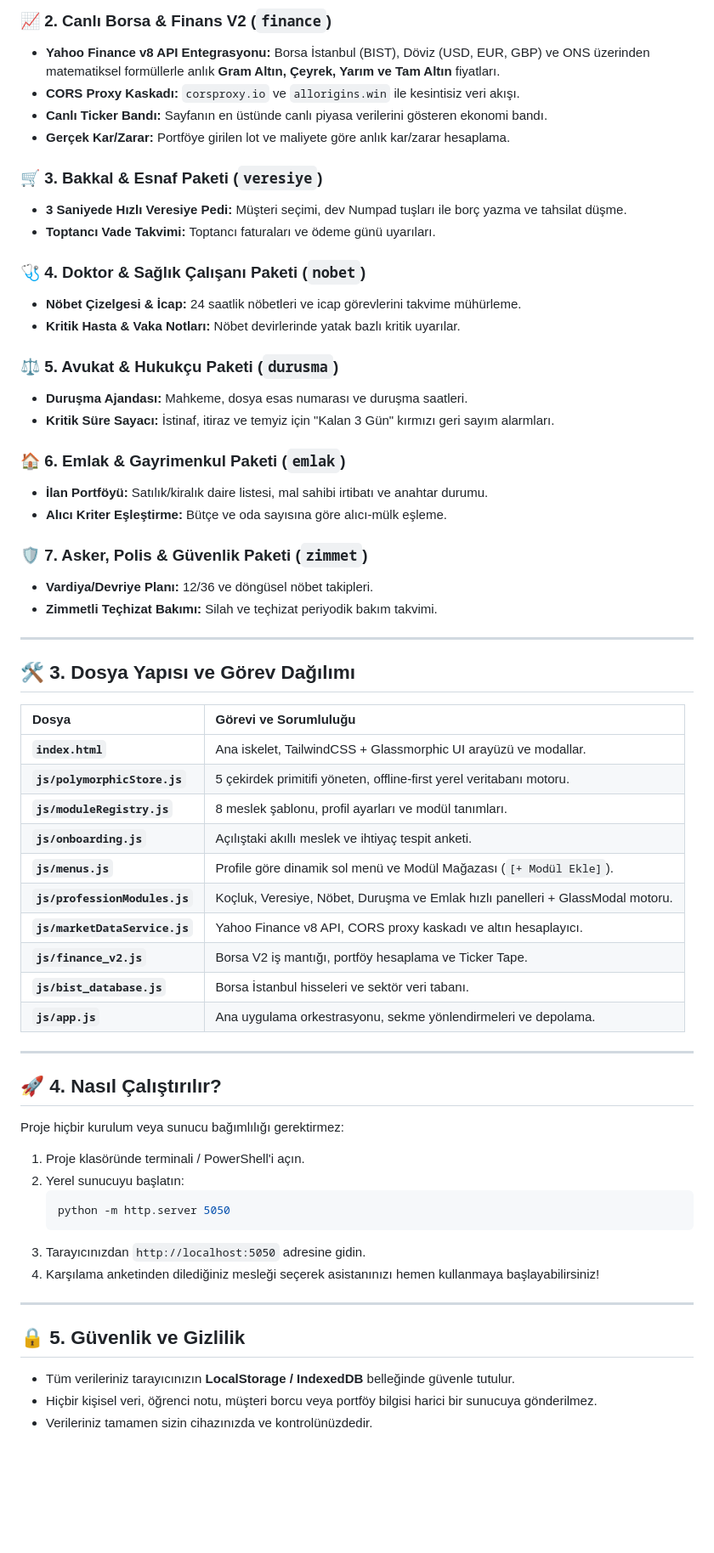
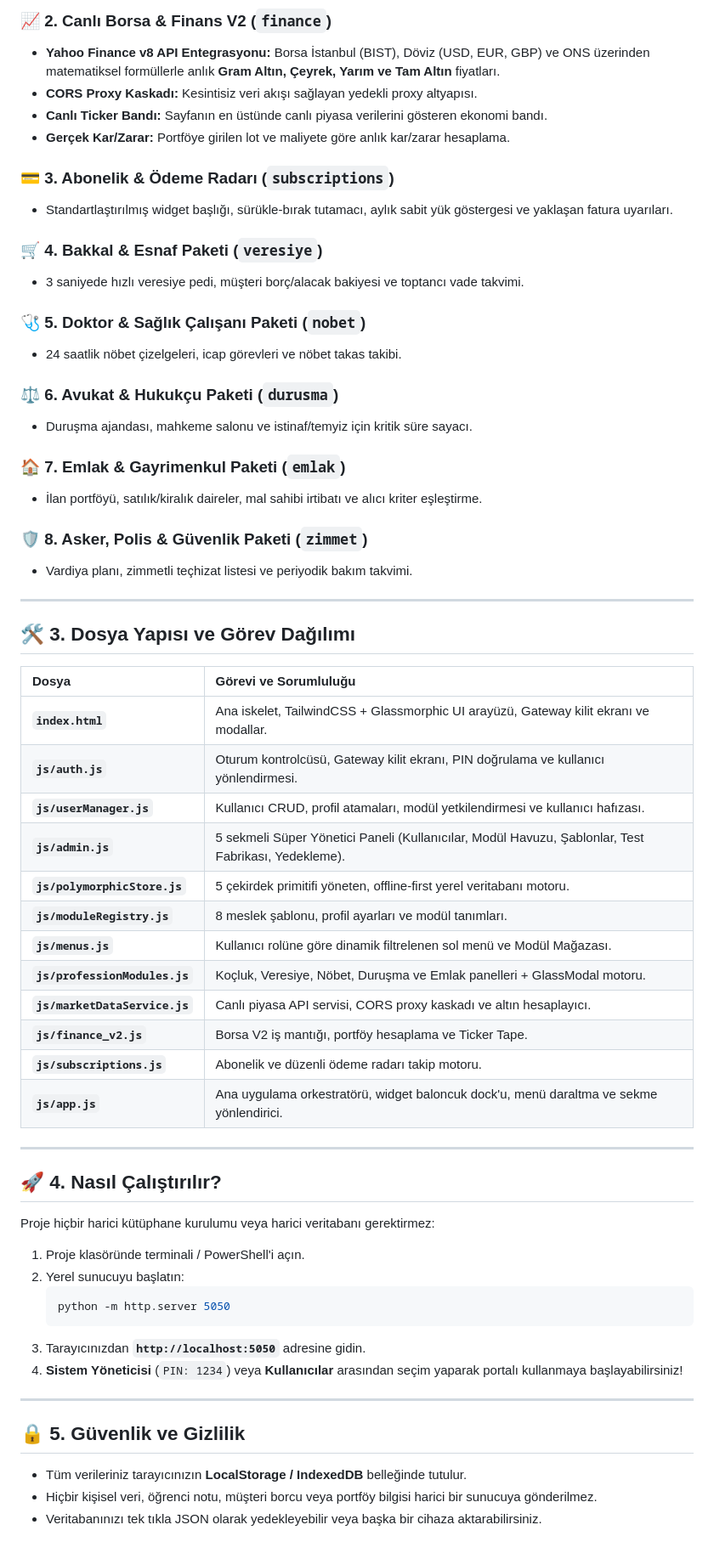
Before and after one commit to neconuz18-hub/Ki-isel.portal, a Markdown page: README.md, the part around one of its changes. Shown at 85% size. Rendered like a GitHub page; blank space fills up the shorter version.

Commit message:
docs(readme): README.md coklu kullanici, yonetici rolleri, dinamik widgetlar ve dock baloncuk sistemi ile guncellendi

````diff
--- a/README.md
+++ b/README.md
@@ -36,29 +45,27 @@ Sol menünün altında bulunan **`[+ Modül Ekle / Çıkar]`** butonu ile kullan
 
 ### 📈 2. Canlı Borsa & Finans V2 (`finance`)
 * **Yahoo Finance v8 API Entegrasyonu:** Borsa İstanbul (BIST), Döviz (USD, EUR, GBP) ve ONS üzerinden matematiksel formüllerle anlık **Gram Altın, Çeyrek, Yarım ve Tam Altın** fiyatları.
-* **CORS Proxy Kaskadı:** `corsproxy.io` ve `allorigins.win` ile kesintisiz veri akışı.
+* **CORS Proxy Kaskadı:** Kesintisiz veri akışı sağlayan yedekli proxy altyapısı.
 * **Canlı Ticker Bandı:** Sayfanın en üstünde canlı piyasa verilerini gösteren ekonomi bandı.
 * **Gerçek Kar/Zarar:** Portföye girilen lot ve maliyete göre anlık kar/zarar hesaplama.
 
-### 🛒 3. Bakkal & Esnaf Paketi (`veresiye`)
-* **3 Saniyede Hızlı Veresiye Pedi:** Müşteri seçimi, dev Numpad tuşları ile borç yazma ve tahsilat düşme.
-* **Toptancı Vade Takvimi:** Toptancı faturaları ve ödeme günü uyarıları.
+### 💳 3. Abonelik & Ödeme Radarı (`subscriptions`)
+* Standartlaştırılmış widget başlığı, sürükle-bırak tutamacı, aylık sabit yük göstergesi ve yaklaşan fatura uyarıları.
 
-### 🩺 4. Doktor & Sağlık Çalışanı Paketi (`nobet`)
-* **Nöbet Çizelgesi & İcap:** 24 saatlik nöbetleri ve icap görevlerini takvime mühürleme.
-* **Kritik Hasta & Vaka Notları:** Nöbet devirlerinde yatak bazlı kritik uyarılar.
+### 🛒 4. Bakkal & Esnaf Paketi (`veresiye`)
+* 3 saniyede hızlı veresiye pedi, müşteri borç/alacak bakiyesi ve toptancı vade takvimi.
 
-### ⚖️ 5. Avukat & Hukukçu Paketi (`durusma`)
-* **Duruşma Ajandası:** Mahkeme, dosya esas numarası ve duruşma saatleri.
-* **Kritik Süre Sayacı:** İstinaf, itiraz ve temyiz için "Kalan 3 Gün" kırmızı geri sayım alarmları.
+### 🩺 5. Doktor & Sağlık Çalışanı Paketi (`nobet`)
+* 24 saatlik nöbet çizelgeleri, icap görevleri ve nöbet takas takibi.
 
-### 🏠 6. Emlak & Gayrimenkul Paketi (`emlak`)
-* **İlan Portföyü:** Satılık/kiralık daire listesi, mal sahibi irtibatı ve anahtar durumu.
-* **Alıcı Kriter Eşleştirme:** Bütçe ve oda sayısına göre alıcı-mülk eşleme.
+### ⚖️ 6. Avukat & Hukukçu Paketi (`durusma`)
+* Duruşma ajandası, mahkeme salonu ve istinaf/temyiz için kritik süre sayacı.
 
-### 🛡️ 7. Asker, Polis & Güvenlik Paketi (`zimmet`)
-* **Vardiya/Devriye Planı:** 12/36 ve döngüsel nöbet takipleri.
-* **Zimmetli Teçhizat Bakımı:** Silah ve teçhizat periyodik bakım takvimi.
+### 🏠 7. Emlak & Gayrimenkul Paketi (`emlak`)
+* İlan portföyü, satılık/kiralık daireler, mal sahibi irtibatı ve alıcı kriter eşleştirme.
+
+### 🛡️ 8. Asker, Polis & Güvenlik Paketi (`zimmet`)
+* Vardiya planı, zimmetli teçhizat listesi ve periyodik bakım takvimi.
 
 ---
 
@@ -66,35 +73,37 @@ Sol menünün altında bulunan **`[+ Modül Ekle / Çıkar]`** butonu ile kullan
 
 | Dosya | Görevi ve Sorumluluğu |
 | :--- | :--- |
-| **`index.html`** | Ana iskelet, TailwindCSS + Glassmorphic UI arayüzü ve modallar. |
+| **`index.html`** | Ana iskelet, TailwindCSS + Glassmorphic UI arayüzü, Gateway kilit ekranı ve modallar. |
+| **`js/auth.js`** | Oturum kontrolcüsü, Gateway kilit ekranı, PIN doğrulama ve kullanıcı yönlendirmesi. |
+| **`js/userManager.js`** | Kullanıcı CRUD, profil atamaları, modül yetkilendirmesi ve kullanıcı hafızası. |
+| **`js/admin.js`** | 5 sekmeli Süper Yönetici Paneli (Kullanıcılar, Modül Havuzu, Şablonlar, Test Fabrikası, Yedekleme). |
 | **`js/polymorphicStore.js`** | 5 çekirdek primitifi yöneten, offline-first yerel veritabanı motoru. |
 | **`js/moduleRegistry.js`** | 8 meslek şablonu, profil ayarları ve modül tanımları. |
-| **`js/onboarding.js`** | Açılıştaki akıllı meslek ve ihtiyaç tespit anketi. |
-| **`js/menus.js`** | Profile göre dinamik sol menü ve Modül Mağazası (`[+ Modül Ekle]`). |
-| **`js/professionModules.js`** | Koçluk, Veresiye, Nöbet, Duruşma ve Emlak hızlı panelleri + GlassModal motoru. |
-| **`js/marketDataService.js`** | Yahoo Finance v8 API, CORS proxy kaskadı ve altın hesaplayıcı. |
+| **`js/menus.js`** | Kullanıcı rolüne göre dinamik filtrelenen sol menü ve Modül Mağazası. |
+| **`js/professionModules.js`** | Koçluk, Veresiye, Nöbet, Duruşma ve Emlak panelleri + GlassModal motoru. |
+| **`js/marketDataService.js`** | Canlı piyasa API servisi, CORS proxy kaskadı ve altın hesaplayıcı. |
 | **`js/finance_v2.js`** | Borsa V2 iş mantığı, portföy hesaplama ve Ticker Tape. |
-| **`js/bist_database.js`** | Borsa İstanbul hisseleri ve sektör veri tabanı. |
-| **`js/app.js`** | Ana uygulama orkestrasyonu, sekme yönlendirmeleri ve depolama. |
+| **`js/subscriptions.js`** | Abonelik ve düzenli ödeme radarı takip motoru. |
+| **`js/app.js`** | Ana uygulama orkestratörü, widget baloncuk dock'u, menü daraltma ve sekme yönlendirici. |
 
 ---
 
 ## 🚀 4. Nasıl Çalıştırılır?
 
-Proje hiçbir kurulum veya sunucu bağımlılığı gerektirmez:
+Proje hiçbir harici kütüphane kurulumu veya harici veritabanı gerektirmez:
 
 1. Proje klasöründe terminali / PowerShell'i açın.
 2. Yerel sunucuyu başlatın:
    ```bash
    python -m http.server 5050
    ```
-3. Tarayıcınızdan `http://localhost:5050` adresine gidin.
-4. Karşılama anketinden dilediğiniz mesleği seçerek asistanınızı hemen kullanmaya başlayabilirsiniz!
+3. Tarayıcınızdan **`http://localhost:5050`** adresine gidin.
+4. **Sistem Yöneticisi** (`PIN: 1234`) veya **Kullanıcılar** arasından seçim yaparak portalı kullanmaya başlayabilirsiniz!
 
 ---
 
 ## 🔒 5. Güvenlik ve Gizlilik
 
-* Tüm verileriniz tarayıcınızın **LocalStorage / IndexedDB** belleğinde güvenle tutulur.
+* Tüm verileriniz tarayıcınızın **LocalStorage / IndexedDB** belleğinde tutulur.
 * Hiçbir kişisel veri, öğrenci notu, müşteri borcu veya portföy bilgisi harici bir sunucuya gönderilmez.
-* Verileriniz tamamen sizin cihazınızda ve kontrolünüzdedir.
+* Veritabanınızı tek tıkla JSON olarak yedekleyebilir veya başka bir cihaza aktarabilirsiniz.
````
Also changed, not shown: other parts of README.md (+23 -14 lines).
